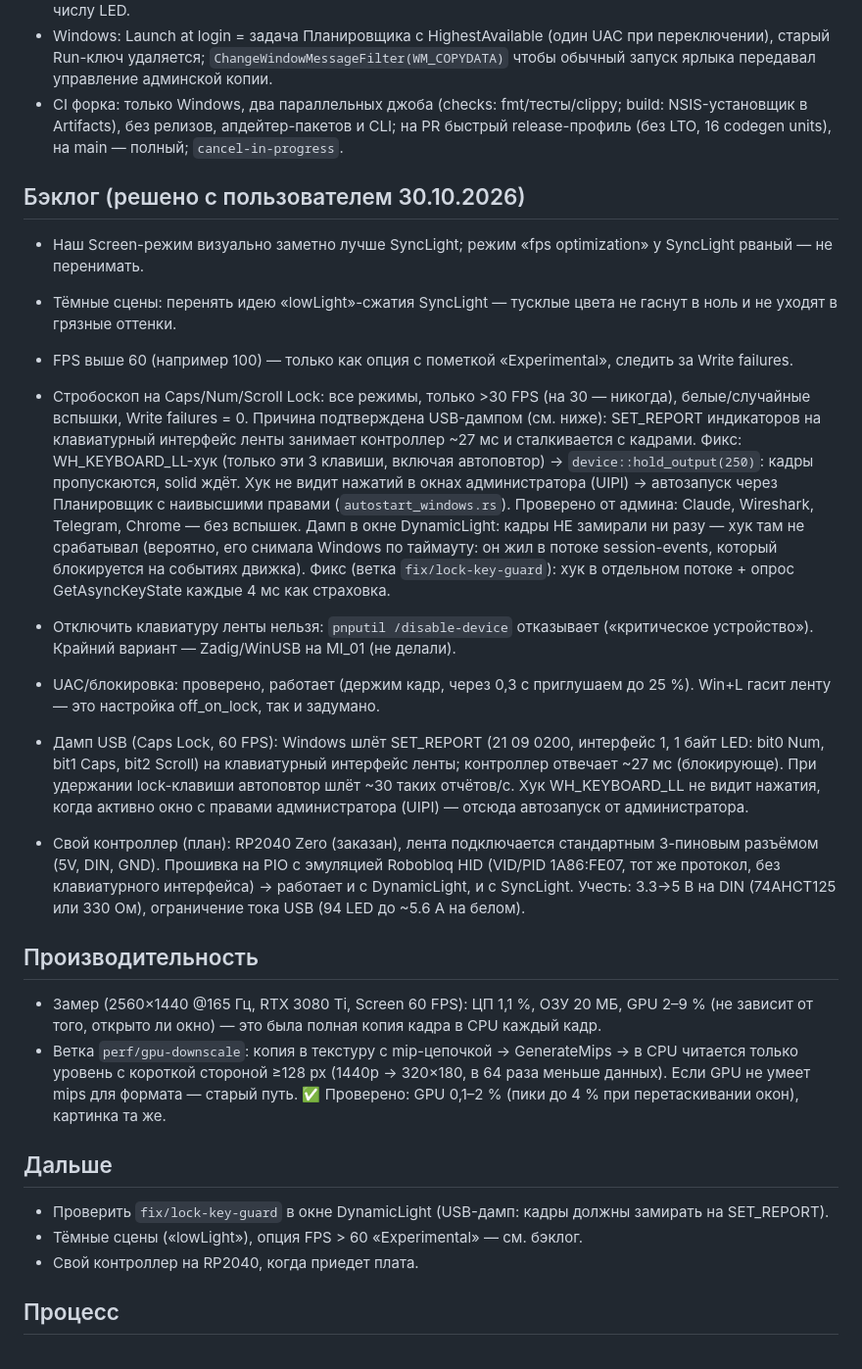
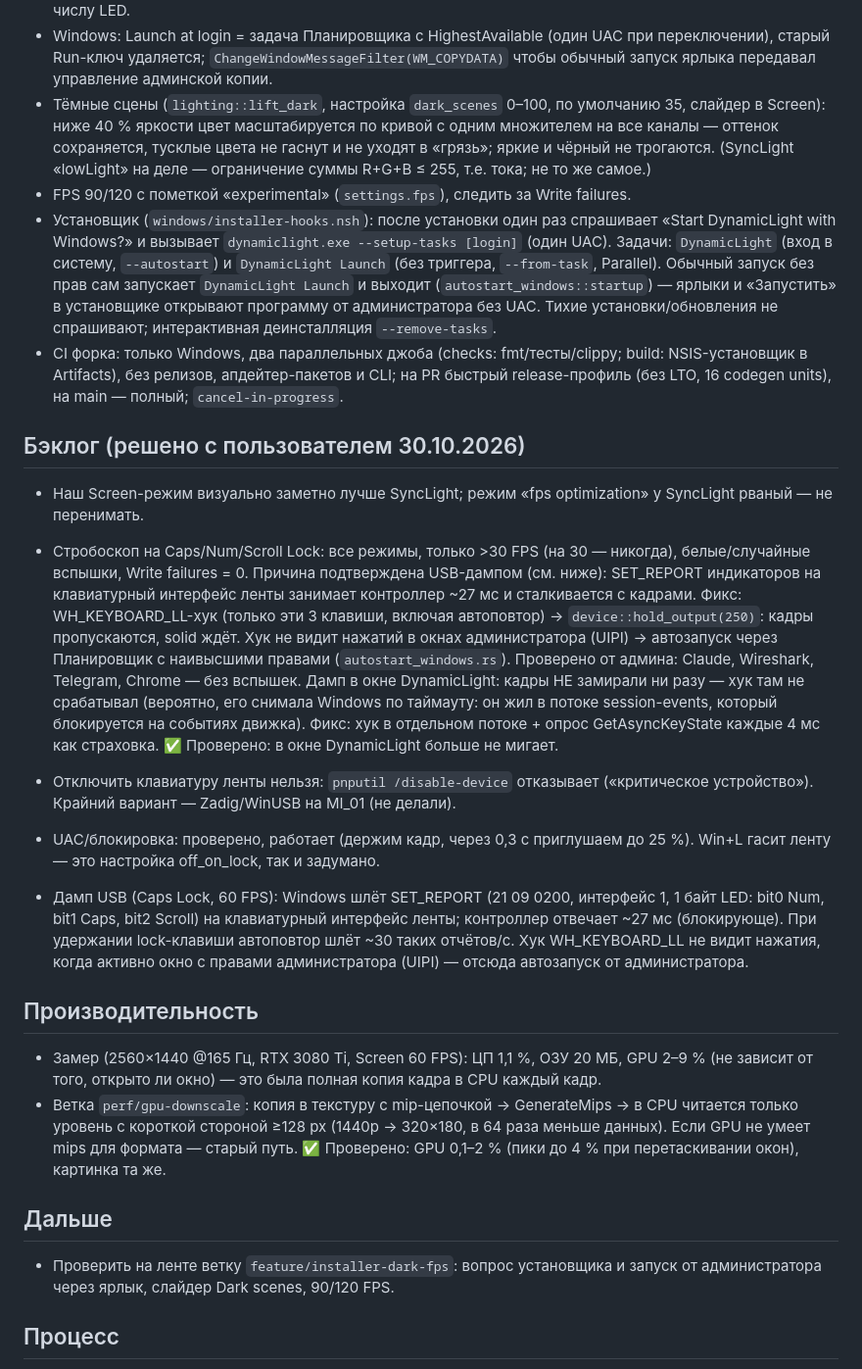
Before and after one commit to BrenOne/DynamicLight, a Markdown page: CLAUDE.md, the part around the change. Shown at 98% size. GitHub-like rendering.

Commit message:
CLAUDE.md: new features, drop the own-controller idea
Co-Authored-By: Claude Opus 5.5 <noreply@anthropic.com>
Claude-Session: https://claude.ai/code/session_017Sqdi9StAk5iH4ETYHDqEq

```diff
--- a/CLAUDE.md
+++ b/CLAUDE.md
@@ -51,27 +51,25 @@
 - Lock-клавиши: хук + `hold_output` (см. ниже).
 - Автонастройка без участия пользователя: при подключении `0x82` даёт число LED и диагональ; `lighting::guess_sides` выбирает 3 или 4 стороны по шагу LED ≈2 см (0.5 LED/см), соотношение сторон — из реального монитора (`capture::display_aspect`). Киты: 24"/27", 3- и 4-сторонние (24": ~56/~83 LED, 27": ~64/~94; порог 69/78). Ручной выбор сторон не перетирается. В UI предупреждение, если сумма сторон ≠ числу LED.
 - Windows: Launch at login = задача Планировщика с HighestAvailable (один UAC при переключении), старый Run-ключ удаляется; `ChangeWindowMessageFilter(WM_COPYDATA)` чтобы обычный запуск ярлыка передавал управление админской копии.
+- Тёмные сцены (`lighting::lift_dark`, настройка `dark_scenes` 0–100, по умолчанию 35, слайдер в Screen): ниже 40 % яркости цвет масштабируется по кривой с одним множителем на все каналы — оттенок сохраняется, тусклые цвета не гаснут и не уходят в «грязь»; яркие и чёрный не трогаются. (SyncLight «lowLight» на деле — ограничение суммы R+G+B ≤ 255, т.е. тока; не то же самое.)
+- FPS 90/120 с пометкой «experimental» (`settings.fps`), следить за Write failures.
+- Установщик (`windows/installer-hooks.nsh`): после установки один раз спрашивает «Start DynamicLight with Windows?» и вызывает `dynamiclight.exe --setup-tasks [login]` (один UAC). Задачи: `DynamicLight` (вход в систему, `--autostart`) и `DynamicLight Launch` (без триггера, `--from-task`, Parallel). Обычный запуск без прав сам запускает `DynamicLight Launch` и выходит (`autostart_windows::startup`) — ярлыки и «Запустить» в установщике открывают программу от администратора без UAC. Тихие установки/обновления не спрашивают; интерактивная деинсталляция `--remove-tasks`.
 - CI форка: только Windows, два параллельных джоба (checks: fmt/тесты/clippy; build: NSIS-установщик в Artifacts), без релизов, апдейтер-пакетов и CLI; на PR быстрый release-профиль (без LTO, 16 codegen units), на main — полный; `cancel-in-progress`.
 
 ## Бэклог (решено с пользователем 30.10.2026)
 - Наш Screen-режим визуально заметно лучше SyncLight; режим «fps optimization» у SyncLight рваный — не перенимать.
-- Тёмные сцены: перенять идею «lowLight»-сжатия SyncLight — тусклые цвета не гаснут в ноль и не уходят в грязные оттенки.
-- FPS выше 60 (например 100) — только как опция с пометкой «Experimental», следить за Write failures.
-- Стробоскоп на Caps/Num/Scroll Lock: все режимы, только >30 FPS (на 30 — никогда), белые/случайные вспышки, Write failures = 0. Причина подтверждена USB-дампом (см. ниже): SET_REPORT индикаторов на клавиатурный интерфейс ленты занимает контроллер ~27 мс и сталкивается с кадрами. Фикс: WH_KEYBOARD_LL-хук (только эти 3 клавиши, включая автоповтор) → `device::hold_output(250)`: кадры пропускаются, solid ждёт. Хук не видит нажатий в окнах администратора (UIPI) → автозапуск через Планировщик с наивысшими правами (`autostart_windows.rs`). Проверено от админа: Claude, Wireshark, Telegram, Chrome — без вспышек. Дамп в окне DynamicLight: кадры НЕ замирали ни разу — хук там не срабатывал (вероятно, его снимала Windows по таймауту: он жил в потоке session-events, который блокируется на событиях движка). Фикс (ветка `fix/lock-key-guard`): хук в отдельном потоке + опрос GetAsyncKeyState каждые 4 мс как страховка.
+- Стробоскоп на Caps/Num/Scroll Lock: все режимы, только >30 FPS (на 30 — никогда), белые/случайные вспышки, Write failures = 0. Причина подтверждена USB-дампом (см. ниже): SET_REPORT индикаторов на клавиатурный интерфейс ленты занимает контроллер ~27 мс и сталкивается с кадрами. Фикс: WH_KEYBOARD_LL-хук (только эти 3 клавиши, включая автоповтор) → `device::hold_output(250)`: кадры пропускаются, solid ждёт. Хук не видит нажатий в окнах администратора (UIPI) → автозапуск через Планировщик с наивысшими правами (`autostart_windows.rs`). Проверено от админа: Claude, Wireshark, Telegram, Chrome — без вспышек. Дамп в окне DynamicLight: кадры НЕ замирали ни разу — хук там не срабатывал (вероятно, его снимала Windows по таймауту: он жил в потоке session-events, который блокируется на событиях движка). Фикс: хук в отдельном потоке + опрос GetAsyncKeyState каждые 4 мс как страховка. ✅ Проверено: в окне DynamicLight больше не мигает.
 - Отключить клавиатуру ленты нельзя: `pnputil /disable-device` отказывает («критическое устройство»). Крайний вариант — Zadig/WinUSB на MI_01 (не делали).
 - UAC/блокировка: проверено, работает (держим кадр, через 0,3 с приглушаем до 25 %). Win+L гасит ленту — это настройка off_on_lock, так и задумано.
 
 - Дамп USB (Caps Lock, 60 FPS): Windows шлёт SET_REPORT (21 09 0200, интерфейс 1, 1 байт LED: bit0 Num, bit1 Caps, bit2 Scroll) на клавиатурный интерфейс ленты; контроллер отвечает ~27 мс (блокирующе). При удержании lock-клавиши автоповтор шлёт ~30 таких отчётов/с. Хук WH_KEYBOARD_LL не видит нажатия, когда активно окно с правами администратора (UIPI) — отсюда автозапуск от администратора.
-- Свой контроллер (план): RP2040 Zero (заказан), лента подключается стандартным 3-пиновым разъёмом (5V, DIN, GND). Прошивка на PIO с эмуляцией Robobloq HID (VID/PID 1A86:FE07, тот же протокол, без клавиатурного интерфейса) → работает и с DynamicLight, и с SyncLight. Учесть: 3.3→5 В на DIN (74AHCT125 или 330 Ом), ограничение тока USB (94 LED до ~5.6 А на белом).
 
 ## Производительность
 - Замер (2560×1440 @165 Гц, RTX 3080 Ti, Screen 60 FPS): ЦП 1,1 %, ОЗУ 20 МБ, GPU 2–9 % (не зависит от того, открыто ли окно) — это была полная копия кадра в CPU каждый кадр.
 - Ветка `perf/gpu-downscale`: копия в текстуру с mip-цепочкой → GenerateMips → в CPU читается только уровень с короткой стороной ≥128 px (1440p → 320×180, в 64 раза меньше данных). Если GPU не умеет mips для формата — старый путь. ✅ Проверено: GPU 0,1–2 % (пики до 4 % при перетаскивании окон), картинка та же.
 
 ## Дальше
-- Проверить `fix/lock-key-guard` в окне DynamicLight (USB-дамп: кадры должны замирать на SET_REPORT).
-- Тёмные сцены («lowLight»), опция FPS > 60 «Experimental» — см. бэклог.
-- Свой контроллер на RP2040, когда приедет плата.
+- Проверить на ленте ветку `feature/installer-dark-fps`: вопрос установщика и запуск от администратора через ярлык, слайдер Dark scenes, 90/120 FPS.
 
 ## Процесс
 - Новая работа — в ветках `fix/…`/`feature/…`, PR в `BrenOne/DynamicLight` (не в upstream!), сборка на PR, проверка на ленте, merge.
```
